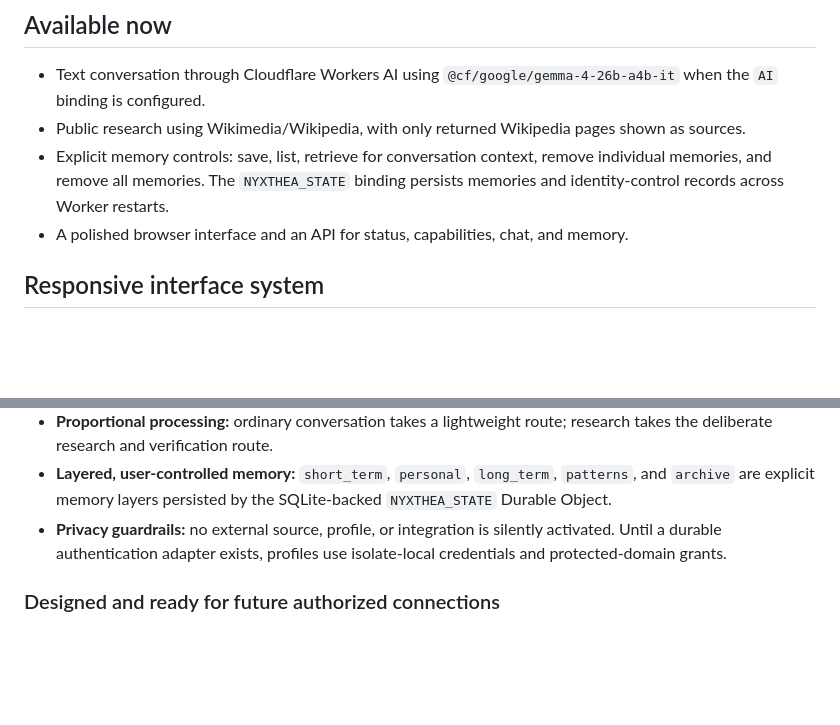
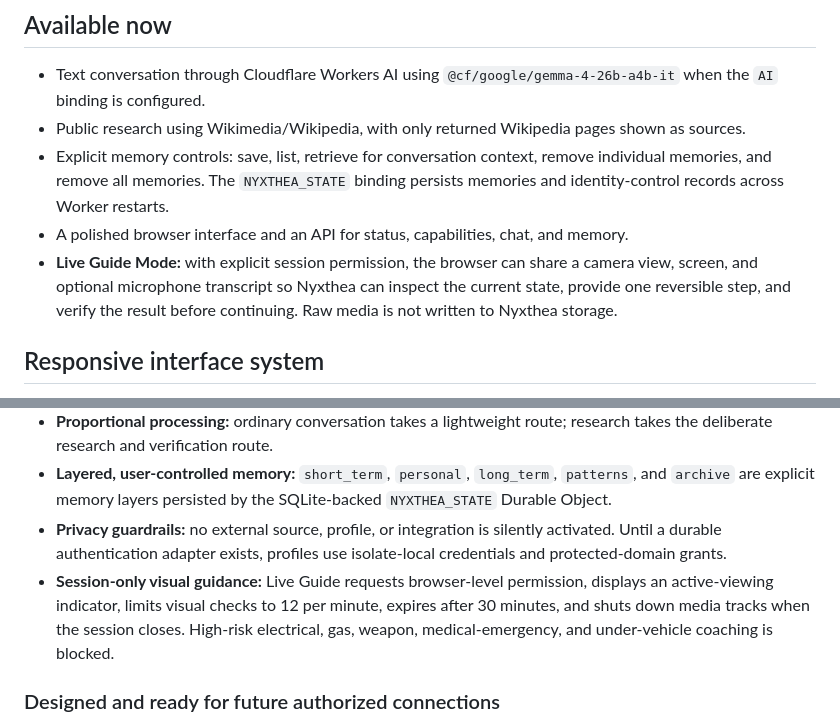
Before and after one commit to cheyennepeters24-dotcom/NyxThea, a Markdown page: README.md, 2 parts joined by grey strips. Rendered like a GitHub page; blank space fills up the shorter version.

Commit message:
Document Live Guide permissions and privacy

```diff
--- a/README.md
+++ b/README.md
@@ -10,6 +10,7 @@ Nyxthea is a Cloudflare Worker foundation for a personal intelligence layer—no
 - Public research using Wikimedia/Wikipedia, with only returned Wikipedia pages shown as sources.
 - Explicit memory controls: save, list, retrieve for conversation context, remove individual memories, and remove all memories. The `NYXTHEA_STATE` binding persists memories and identity-control records across Worker restarts.
 - A polished browser interface and an API for status, capabilities, chat, and memory.
+- **Live Guide Mode:** with explicit session permission, the browser can share a camera view, screen, and optional microphone transcript so Nyxthea can inspect the current state, provide one reversible step, and verify the result before continuing. Raw media is not written to Nyxthea storage.
 
 ## Responsive interface system
 
@@ -73,6 +74,7 @@ There is no anonymous owner access. Local development requires the configured bo
 - **Proportional processing:** ordinary conversation takes a lightweight route; research takes the deliberate research and verification route.
 - **Layered, user-controlled memory:** `short_term`, `personal`, `long_term`, `patterns`, and `archive` are explicit memory layers persisted by the SQLite-backed `NYXTHEA_STATE` Durable Object.
 - **Privacy guardrails:** no external source, profile, or integration is silently activated. Until a durable authentication adapter exists, profiles use isolate-local credentials and protected-domain grants.
+- **Session-only visual guidance:** Live Guide requests browser-level permission, displays an active-viewing indicator, limits visual checks to 12 per minute, expires after 30 minutes, and shuts down media tracks when the session closes. High-risk electrical, gas, weapon, medical-emergency, and under-vehicle coaching is blocked.
 
 ### Designed and ready for future authorized connections
 
```
